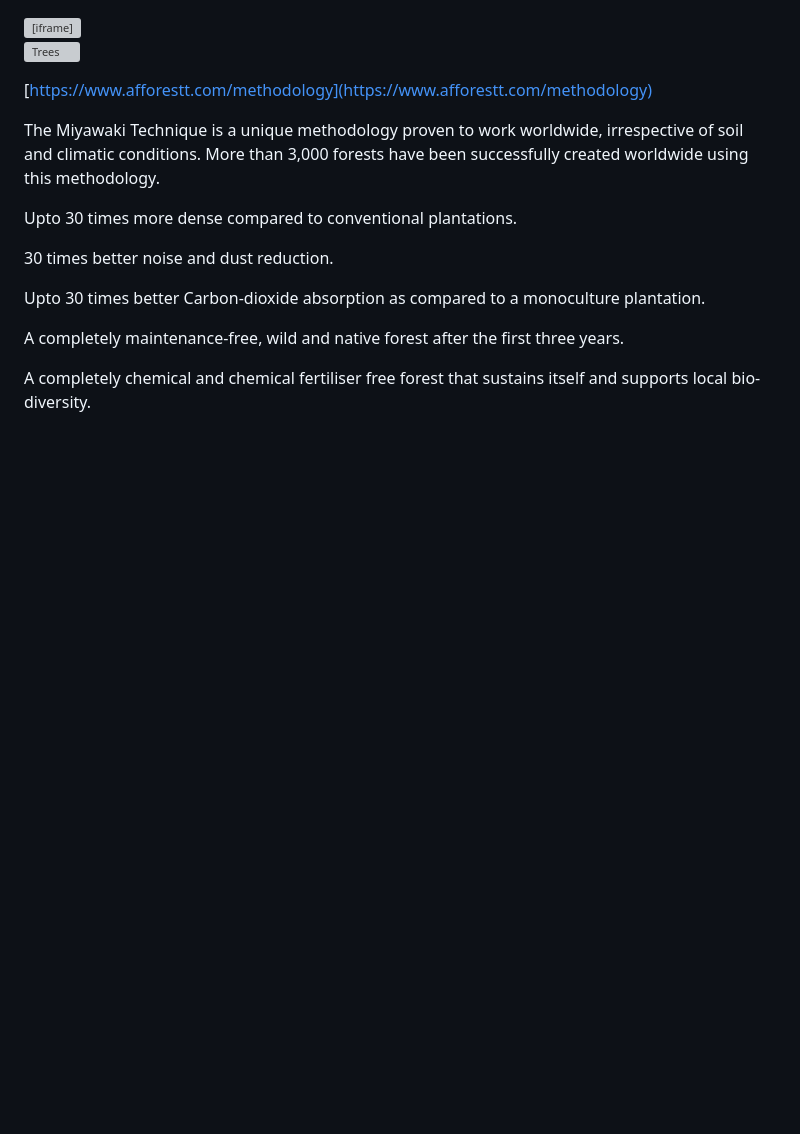
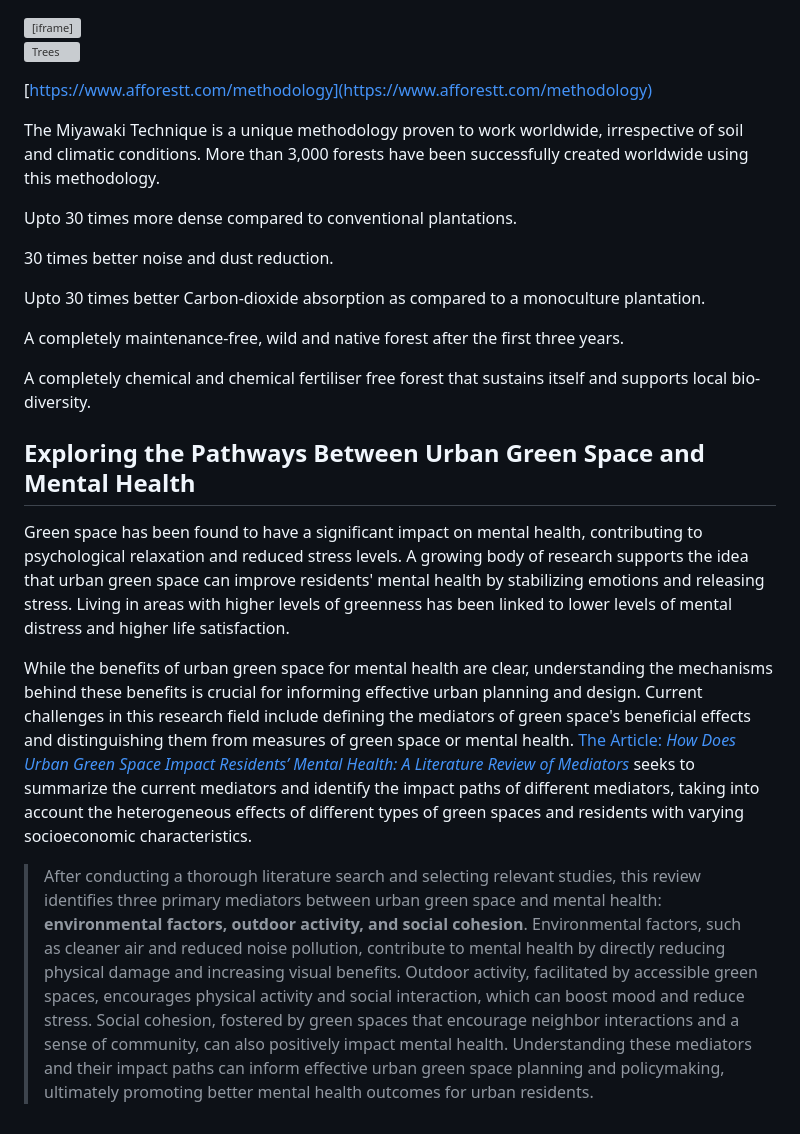
Before and after one commit to iambrainstorming/iambrainstorming.github.io, a Markdown page: src/chapters/building-better-cities.md, the part around the change. Drawn GitHub-style; blank space fills up the shorter version; grey boxes are pictures that could not be loaded.

Commit message:
green cities

```diff
--- a/src/chapters/building-better-cities.md
+++ b/src/chapters/building-better-cities.md
@@ -58,3 +58,11 @@ Upto 30 times better Carbon-dioxide absorption as compared to a monoculture plan
 A completely maintenance-free, wild and native forest after the first three years.
 
 A completely chemical and chemical fertiliser free forest that sustains itself and supports local bio-diversity.
+
+## Exploring the Pathways Between Urban Green Space and Mental Health
+
+Green space has been found to have a significant impact on mental health, contributing to psychological relaxation and reduced stress levels. A growing body of research supports the idea that urban green space can improve residents' mental health by stabilizing emotions and releasing stress. Living in areas with higher levels of greenness has been linked to lower levels of mental distress and higher life satisfaction.
+
+While the benefits of urban green space for mental health are clear, understanding the mechanisms behind these benefits is crucial for informing effective urban planning and design. Current challenges in this research field include defining the mediators of green space's beneficial effects and distinguishing them from measures of green space or mental health. [The Article: *How Does Urban Green Space Impact Residents’ Mental Health: A Literature Review of Mediators*](https://www.ncbi.nlm.nih.gov/pmc/articles/PMC8621109/) seeks to summarize the current mediators and identify the impact paths of different mediators, taking into account the heterogeneous effects of different types of green spaces and residents with varying socioeconomic characteristics.
+
+> After conducting a thorough literature search and selecting relevant studies, this review identifies three primary mediators between urban green space and mental health: **environmental factors, outdoor activity, and social cohesion**. Environmental factors, such as cleaner air and reduced noise pollution, contribute to mental health by directly reducing physical damage and increasing visual benefits. Outdoor activity, facilitated by accessible green spaces, encourages physical activity and social interaction, which can boost mood and reduce stress. Social cohesion, fostered by green spaces that encourage neighbor interactions and a sense of community, can also positively impact mental health. Understanding these mediators and their impact paths can inform effective urban green space planning and policymaking, ultimately promoting better mental health outcomes for urban residents.
```
